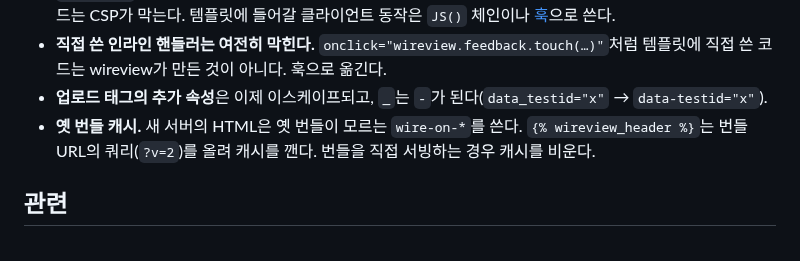
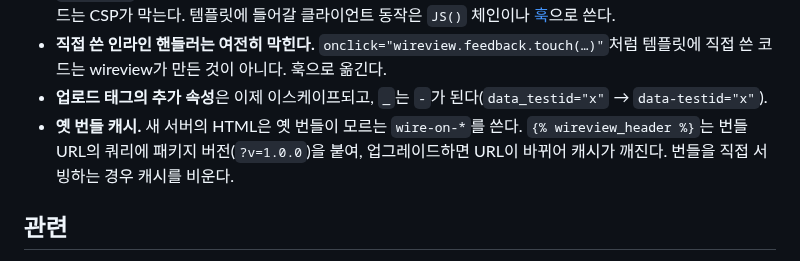
Before and after one commit to itda-work/django-wireview, a Markdown page: docs/features/csp.md, the part around the change. Drawn GitHub-style.

Commit message:
docs: Say the bundle's cache key is the package version, not ?v=2

```diff
--- a/docs/features/csp.md
+++ b/docs/features/csp.md
@@ -115,7 +115,7 @@ SECURE_CSP = {
   wireview가 만든 것이 아니다. 훅으로 옮긴다.
 - **업로드 태그의 추가 속성**은 이제 이스케이프되고, `_`는 `-`가 된다(`data_testid="x"` → `data-testid="x"`).
 - **옛 번들 캐시.** 새 서버의 HTML은 옛 번들이 모르는 `wire-on-*`를 쓴다. `{% wireview_header %}`는 번들 URL의
-  쿼리(`?v=2`)를 올려 캐시를 깬다. 번들을 직접 서빙하는 경우 캐시를 비운다.
+  쿼리에 패키지 버전(`?v=1.0.0`)을 붙여, 업그레이드하면 URL이 바뀌어 캐시가 깨진다. 번들을 직접 서빙하는 경우 캐시를 비운다.
 
 ## 관련
 
```
